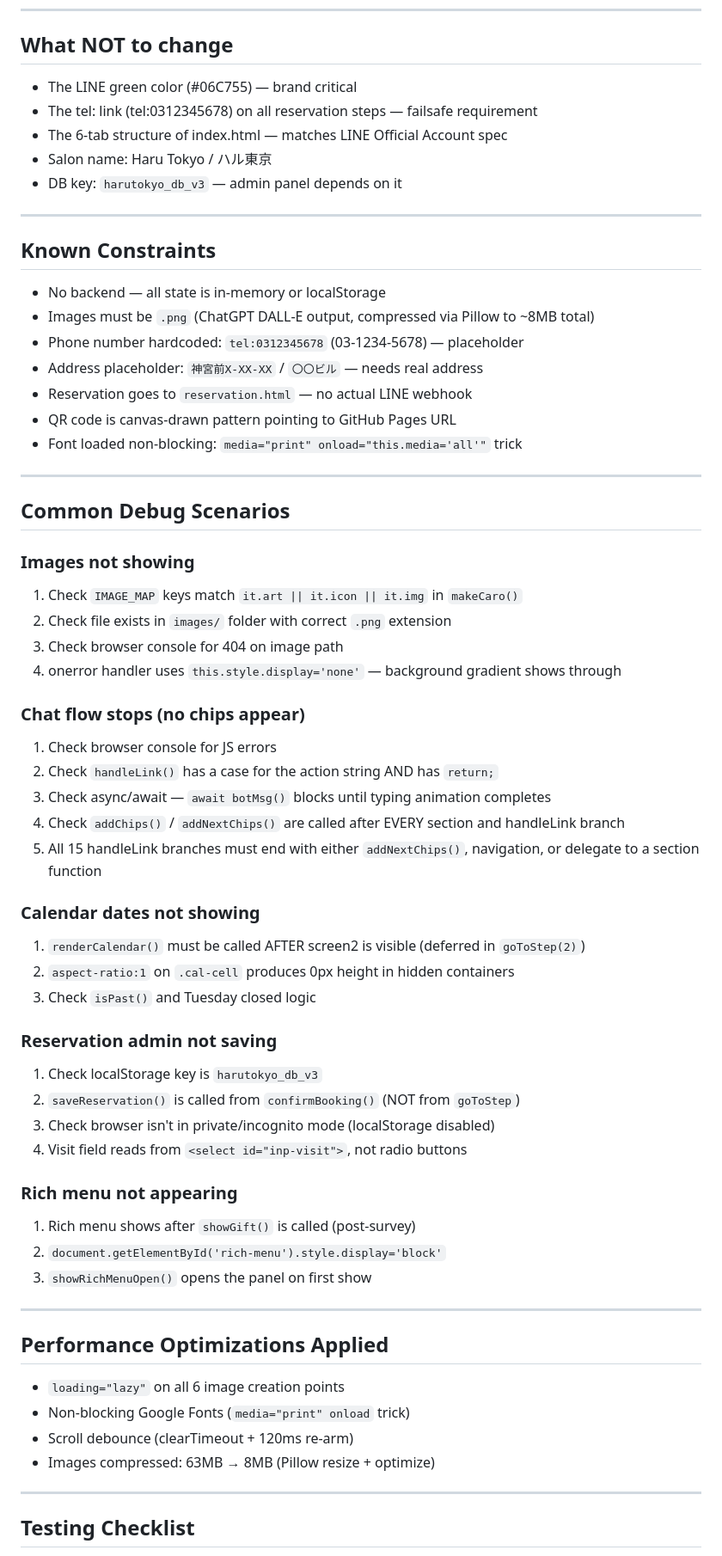
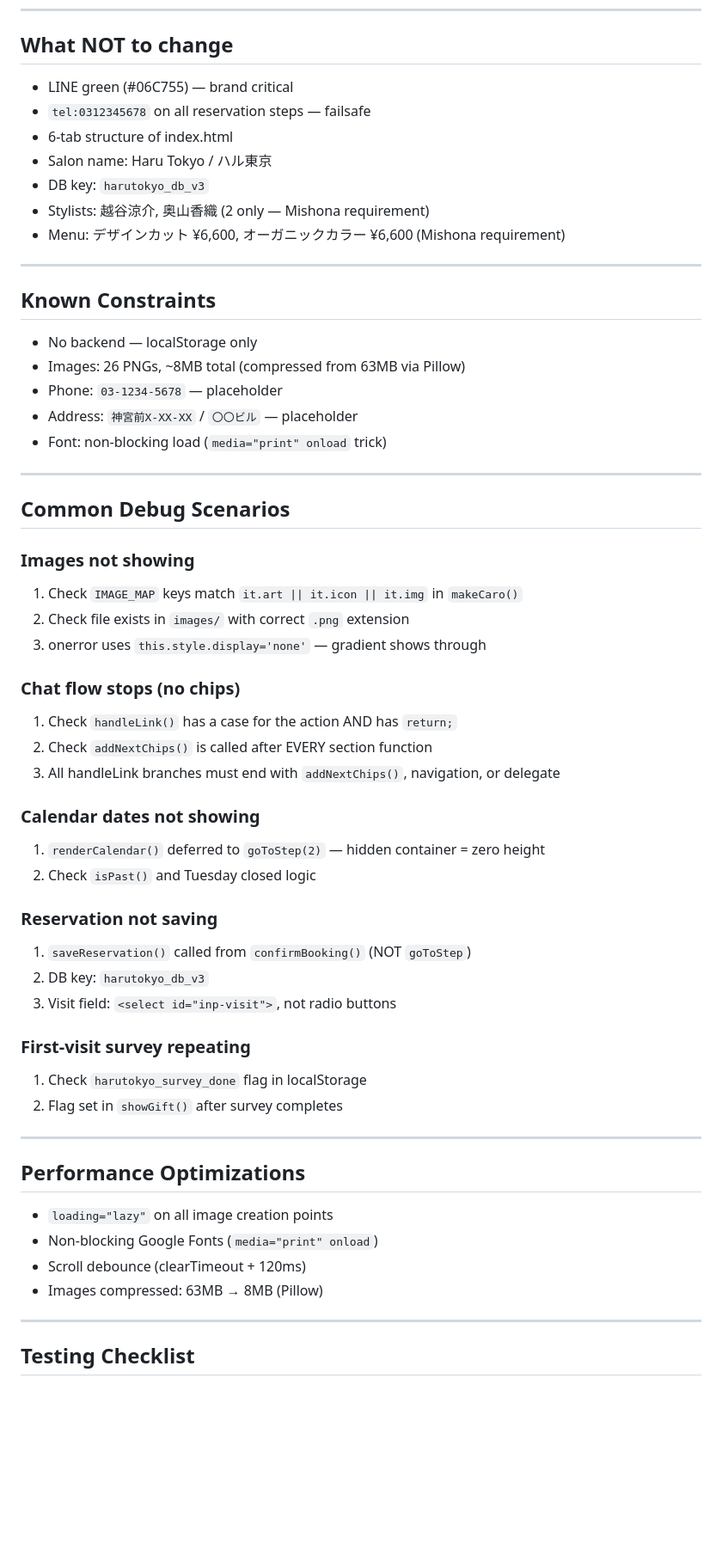
Before and after one commit to beatle099/LineHomePage, a Markdown page: CLAUDE.md, the part around one of its changes. Shown at 86% size. Rendered like a GitHub page; blank space fills up the shorter version.

```diff
--- a/CLAUDE.md
+++ b/CLAUDE.md
@@ -104,22 +126,22 @@ Final: showReservationFinal() → showQR() → showFinalMsg()
 ---
 
 ## What NOT to change
-- The LINE green color (#06C755) — brand critical
-- The tel: link (tel:0312345678) on all reservation steps — failsafe requirement
-- The 6-tab structure of index.html — matches LINE Official Account spec
+- LINE green (#06C755) — brand critical
+- `tel:0312345678` on all reservation steps — failsafe
+- 6-tab structure of index.html
 - Salon name: Haru Tokyo / ハル東京
-- DB key: `harutokyo_db_v3` — admin panel depends on it
+- DB key: `harutokyo_db_v3`
+- Stylists: 越谷涼介, 奥山香織 (2 only — Mishona requirement)
+- Menu: デザインカット ¥6,600, オーガニックカラー ¥6,600 (Mishona requirement)
 
 ---
 
 ## Known Constraints
-- No backend — all state is in-memory or localStorage
-- Images must be `.png` (ChatGPT DALL-E output, compressed via Pillow to ~8MB total)
-- Phone number hardcoded: `tel:0312345678` (03-1234-5678) — placeholder
-- Address placeholder: `神宮前X-XX-XX` / `〇〇ビル` — needs real address
-- Reservation goes to `reservation.html` — no actual LINE webhook
-- QR code is canvas-drawn pattern pointing to GitHub Pages URL
-- Font loaded non-blocking: `media="print" onload="this.media='all'"` trick
+- No backend — localStorage only
+- Images: 26 PNGs, ~8MB total (compressed from 63MB via Pillow)
+- Phone: `03-1234-5678` — placeholder
+- Address: `神宮前X-XX-XX` / `〇〇ビル` — placeholder
+- Font: non-blocking load (`media="print" onload` trick)
 
 ---
 
@@ -127,40 +149,34 @@ Final: showReservationFinal() → showQR() → showFinalMsg()
 
 ### Images not showing
 1. Check `IMAGE_MAP` keys match `it.art || it.icon || it.img` in `makeCaro()`
-2. Check file exists in `images/` folder with correct `.png` extension
-3. Check browser console for 404 on image path
-4. onerror handler uses `this.style.display='none'` — background gradient shows through
+2. Check file exists in `images/` with correct `.png` extension
+3. onerror uses `this.style.display='none'` — gradient shows through
 
-### Chat flow stops (no chips appear)
-1. Check browser console for JS errors
-2. Check `handleLink()` has a case for the action string AND has `return;`
-3. Check async/await — `await botMsg()` blocks until typing animation completes
-4. Check `addChips()` / `addNextChips()` are called after EVERY section and handleLink branch
-5. All 15 handleLink branches must end with either `addNextChips()`, navigation, or delegate to a section function
+### Chat flow stops (no chips)
+1. Check `handleLink()` has a case for the action AND has `return;`
+2. Check `addNextChips()` is called after EVERY section function
+3. All handleLink branches must end with `addNextChips()`, navigation, or delegate
 
 ### Calendar dates not showing
-1. `renderCalendar()` must be called AFTER screen2 is visible (deferred in `goToStep(2)`)
-2. `aspect-ratio:1` on `.cal-cell` produces 0px height in hidden containers
-3. Check `isPast()` and Tuesday closed logic
+1. `renderCalendar()` deferred to `goToStep(2)` — hidden container = zero height
+2. Check `isPast()` and Tuesday closed logic
 
-### Reservation admin not saving
-1. Check localStorage key is `harutokyo_db_v3`
-2. `saveReservation()` is called from `confirmBooking()` (NOT from `goToStep`)
-3. Check browser isn't in private/incognito mode (localStorage disabled)
-4. Visit field reads from `<select id="inp-visit">`, not radio buttons
+### Reservation not saving
+1. `saveReservation()` called from `confirmBooking()` (NOT `goToStep`)
+2. DB key: `harutokyo_db_v3`
+3. Visit field: `<select id="inp-visit">`, not radio buttons
 
-### Rich menu not appearing
-1. Rich menu shows after `showGift()` is called (post-survey)
-2. `document.getElementById('rich-menu').style.display='block'`
-3. `showRichMenuOpen()` opens the panel on first show
+### First-visit survey repeating
+1. Check `harutokyo_survey_done` flag in localStorage
+2. Flag set in `showGift()` after survey completes
 
 ---
 
-## Performance Optimizations Applied
-- `loading="lazy"` on all 6 image creation points
-- Non-blocking Google Fonts (`media="print" onload` trick)
-- Scroll debounce (clearTimeout + 120ms re-arm)
-- Images compressed: 63MB → 8MB (Pillow resize + optimize)
+## Performance Optimizations
+- `loading="lazy"` on all image creation points
+- Non-blocking Google Fonts (`media="print" onload`)
+- Scroll debounce (clearTimeout + 120ms)
+- Images compressed: 63MB → 8MB (Pillow)
 
 ---
 
```
Also changed, not shown: other parts of CLAUDE.md (+87 -66 lines), SUBMISSION_REPORT.md (added, +111 -0 lines).
